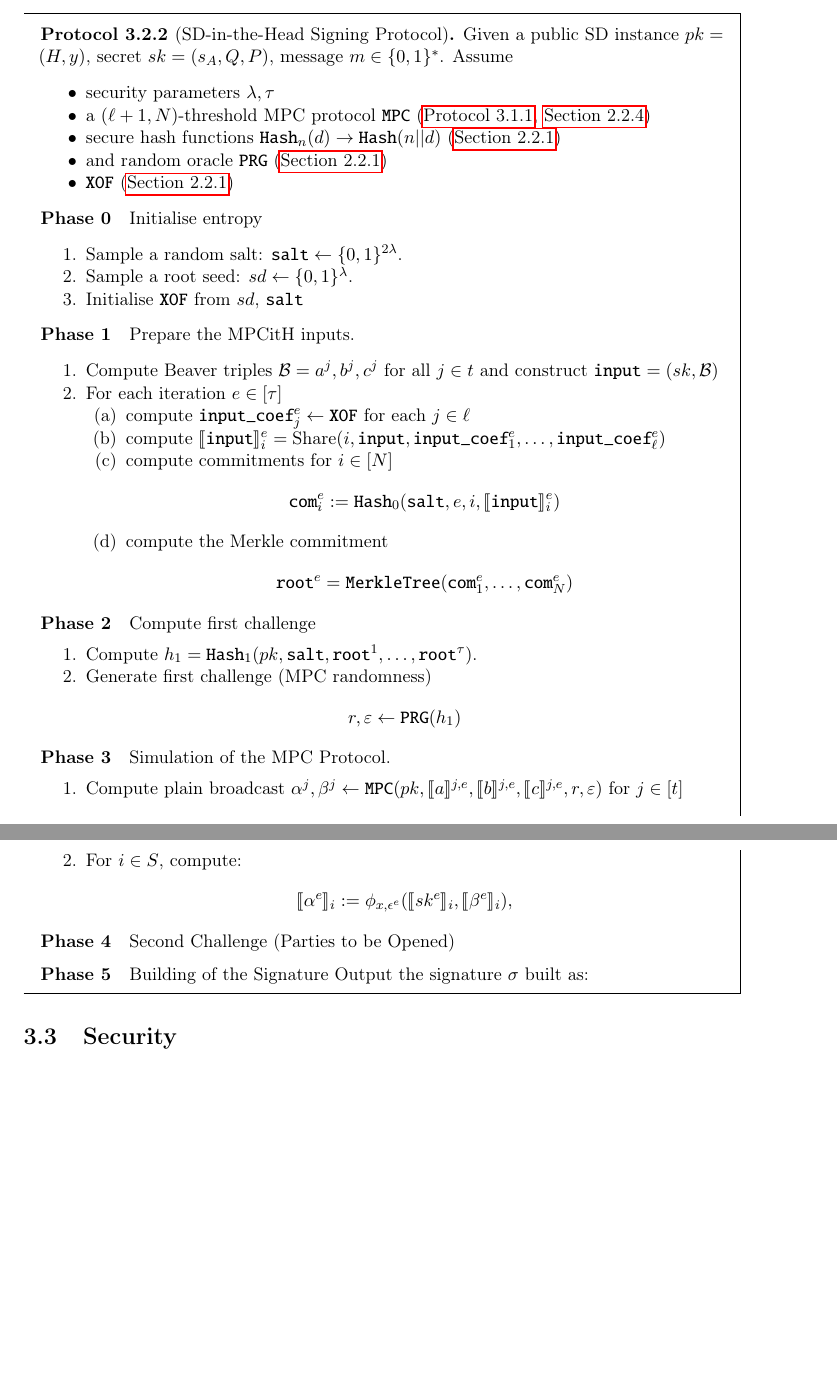
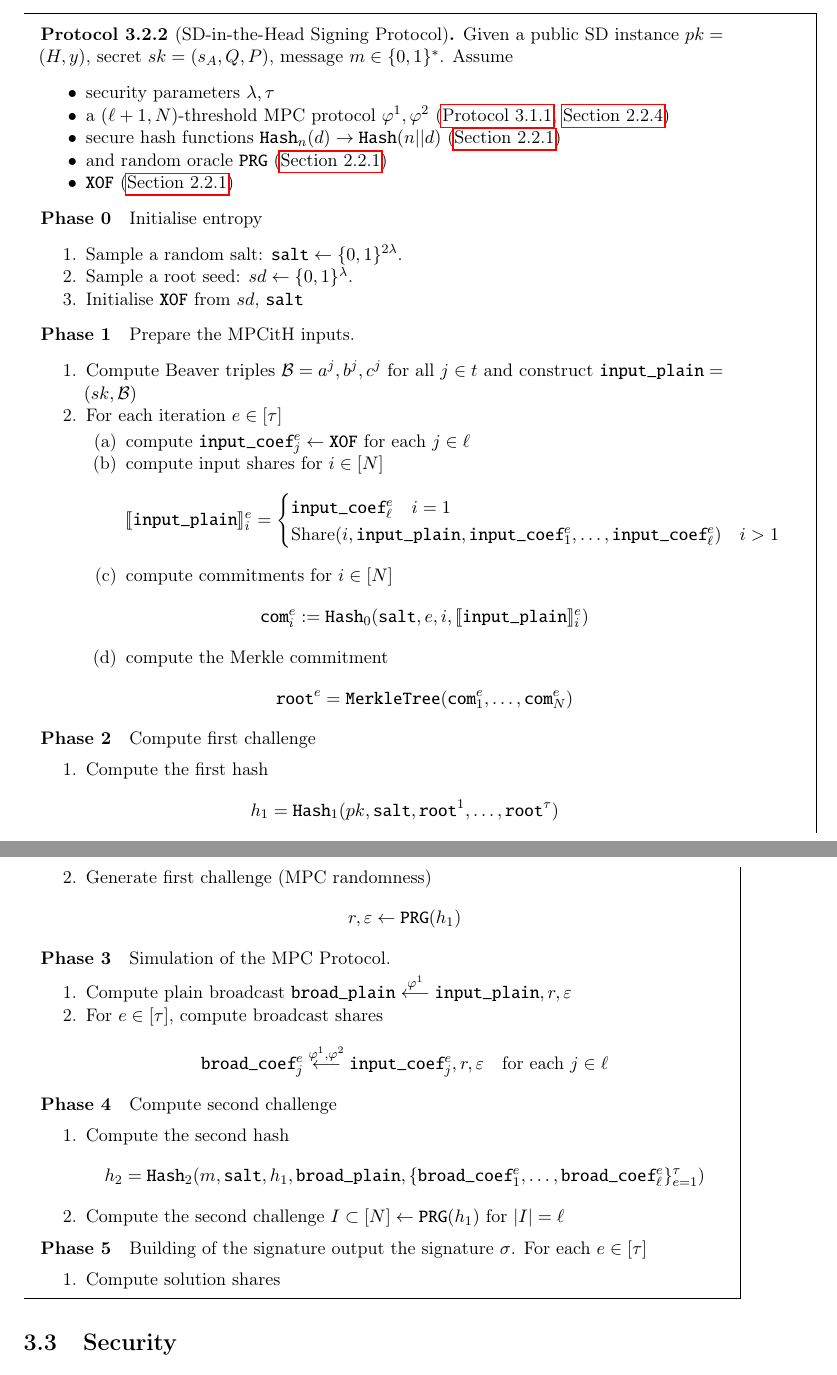
Before and after one commit to Mactherobot/sdith-rust, a LaTeX thesis (project/template.tex): two parts of pages 35 and 36 of 107, joined at a grey line, cut so that both start at the same text, the shorter picture padded with empty space. Compiled offline with pdfLaTeX.

Commit message:
quicksave

```diff
--- a/project/template.tex
+++ b/project/template.tex
@@ -953 +953,2 @@ Next, we compute $\ell$ uniformly random coefficients $\texttt{input\_coef} \in
 \begin{align}
+  \sh{\texttt{input\_plain}}_i & = \text{Share}(i, \texttt{input\_plain}, \texttt{input\_coef}_1, \dots, \texttt{input\_coef}_\ell) \label{sdith-mpc-share} \\ \nonumber
@@ -965,7 +965,7 @@ The MPC computation is then performed directly on the \texttt{input} and its $\e
 
 Due to the linearity of the MPC computation, the output shares can be reconstructed by running the sharing protocol on the broadcast shares:
 \begin{align}
-  (\sh{\alpha}_i, \sh{\beta}_i, \sh{v}_i) = \text{Share}(i, \texttt{broad}, \texttt{broad\_coef}_1, \dots, \texttt{broad\_coef}_\ell)
+  (\sh{\alpha}_i, \sh{\beta}_i, \sh{v}_i) = \text{Share}(i, \texttt{broad\_plain}, \texttt{broad\_coef}_1, \dots, \texttt{broad\_coef}_\ell)
 \end{align}
 
 \section{The Signature Protocol}\label{sec:sdith-signature}
@@ -1021,7 +1021,7 @@ Finally, we introduce a $\texttt{salt} \in \{0,1\}^{2\lambda}$, which serves as
 
   \begin{itemize}[itemsep=0pt, topsep=0pt, parsep=0pt]
     \item security parameters $\lambda, \tau$
-    \item a $(\ell + 1, N)$-threshold MPC protocol \texttt{MPC} (\autoref{def:sdith-mpc}, \autoref{sec:mpc})
+    \item a $(\ell + 1, N)$-threshold MPC protocol $\varphi^1, \varphi^2$ (\autoref{def:sdith-mpc}, \autoref{sec:mpc})
     \item secure hash functions $\texttt{Hash}_n(d) \rightarrow \texttt{Hash}(n || d)$ (\autoref{sec:prelim_hash})
     \item and random oracle $\texttt{PRG}$ (\autoref{sec:prelim_hash})
     \item \texttt{XOF} (\autoref{sec:xof})
@@ -1037,25 +1037,35 @@ Finally, we introduce a $\texttt{salt} \in \{0,1\}^{2\lambda}$, which serves as
   \paragraph{Phase 1} Prepare the MPCitH inputs.
 
   \begin{enumerate}[itemsep=0pt, topsep=0pt, parsep=0pt]
-    \item Compute Beaver triples $\mathcal{B} = a^{j}, b^{j}, c^{j}$ for all $j \in t$ and construct $\texttt{input} = (sk, \mathcal{B})$
+    \item Compute Beaver triples $\mathcal{B} = a^{j}, b^{j}, c^{j}$ for all $j \in t$ and construct $\texttt{input\_plain} = (sk, \mathcal{B})$
     \item For each iteration $e \in [\tau]$
-          \begin{enumerate}[itemsep=0pt, topsep=0pt, parsep=0pt]
+          \begin{enumerate}[itemsep=0pt, topsep=2pt, parsep=0pt]
             \item compute $\texttt{input\_coef}_j^e \leftarrow \texttt{XOF}$ for each $j \in \ell$
-            \item compute $\sh{\texttt{input}}_i^e = \text{Share}(i, \texttt{input}, \texttt{input\_coef}_1^e, \dots, \texttt{input\_coef}_\ell^e)$
+            \item compute input shares for $i \in [N]$
+                  \begin{align*}
+                    \sh{\texttt{input\_plain}}_i^e =
+                    \begin{cases}
+                      \texttt{input\_coef}^e_{\ell} \quad i = 1 \\
+                      \text{Share}(i, \texttt{input\_plain}, \texttt{input\_coef}_1^e, \dots, \texttt{input\_coef}_\ell^e) \quad i > 1
+                    \end{cases}
+                  \end{align*}
             \item compute commitments for $i \in [N]$
-            \begin{align*}
-              \texttt{com}_i^{e} := \texttt{Hash}_0(\texttt{salt}, e, i, \sh{\texttt{input}}_i^e)
-            \end{align*}
+                  \begin{align*}
+                    \texttt{com}_i^{e} := \texttt{Hash}_0(\texttt{salt}, e, i, \sh{\texttt{input\_plain}}_i^e)
+                  \end{align*}
             \item compute the Merkle commitment
-            \begin{align*}
-              \texttt{root}^{e} = \texttt{MerkleTree}(\texttt{com}_1^{e}, \ldots, \texttt{com}_N^{e})
-            \end{align*}
+                  \begin{align*}
+                    \texttt{root}^{e} = \texttt{MerkleTree}(\texttt{com}_1^{e}, \ldots, \texttt{com}_N^{e})
+                  \end{align*}
           \end{enumerate}
   \end{enumerate}
 
   \paragraph{Phase 2} Compute first challenge
   \begin{enumerate}[itemsep=0pt, topsep=0pt, parsep=0pt]
-    \item Compute $h_1 = \texttt{Hash}_1(pk, \texttt{salt}, \texttt{root}^{1}, \ldots, \texttt{root}^{\tau})$.
+    \item Compute the first hash
+          \begin{align*}
+            h_1 = \texttt{Hash}_1(pk, \texttt{salt}, \texttt{root}^{1}, \ldots, \texttt{root}^{\tau})
+          \end{align*}
     \item Generate first challenge (MPC randomness)
           \begin{align*}
             r, \varepsilon \leftarrow \texttt{PRG}(h_1)
@@ -1064,17 +1074,26 @@ Finally, we introduce a $\texttt{salt} \in \{0,1\}^{2\lambda}$, which serves as
 
   \paragraph{Phase 3} Simulation of the MPC Protocol.
   \begin{enumerate}[itemsep=0pt, topsep=0pt, parsep=0pt]
-    \item Compute plain broadcast $\alpha^{j}, \beta^{j} \leftarrow \texttt{MPC}(pk, \sh{a}^{j, e}, \sh{b}^{j, e}, \sh{c}^{j, e}, r, \varepsilon)$ for $j \in [t]$
-    \item For $i \in S$, compute:
+    \item Compute plain broadcast $\texttt{broad\_plain} \stackrel{\varphi^1}{\longleftarrow} \texttt{input\_plain}, r, \varepsilon$
+    \item For $e \in [\tau]$, compute broadcast shares
           \begin{align*}
-            \sh{\alpha^{e}}_i := \phi_{x, \epsilon^{e}}(\sh{sk^{e}}_i, \sh{\beta^{e}}_i),
+            \texttt{broad\_coef}_j^e \stackrel{\varphi^1, \varphi^2}{\longleftarrow} \texttt{input\_coef}_j^e, r, \varepsilon \quad \text{for each } j \in \ell
           \end{align*}
   \end{enumerate}
 
-  \paragraph{Phase 4} Second Challenge (Parties to be Opened)
-
-  \paragraph{Phase 5} Building of the Signature
-  Output the signature $\sigma$ built as:
+  \paragraph{Phase 4} Compute second challenge
+  \begin{enumerate}[itemsep=0pt, topsep=0pt, parsep=0pt]
+    \item Compute the second hash
+          \begin{align*}
+            h_2 = \texttt{Hash}_2(m, \texttt{salt}, h_1, \texttt{broad\_plain}, \{\texttt{broad\_coef}^e_1, \dots, \texttt{broad\_coef}^e_\ell\}_{e=1}^\tau)
+          \end{align*}
+    \item Compute the second challenge $I \subset [N] \leftarrow \texttt{PRG}(h_1)$ for $|I| = \ell$
+  \end{enumerate}
+
+  \paragraph{Phase 5} Building of the signature output the signature $\sigma$. For each $e \in [\tau]$
+  \begin{enumerate}[itemsep=0pt, topsep=0pt, parsep=0pt]
+    \item Compute solution shares $
+  \end{enumerate}
 
 \end{protocol}
 
```
Also changed, not shown: project/template.tex (13 more changed lines).
